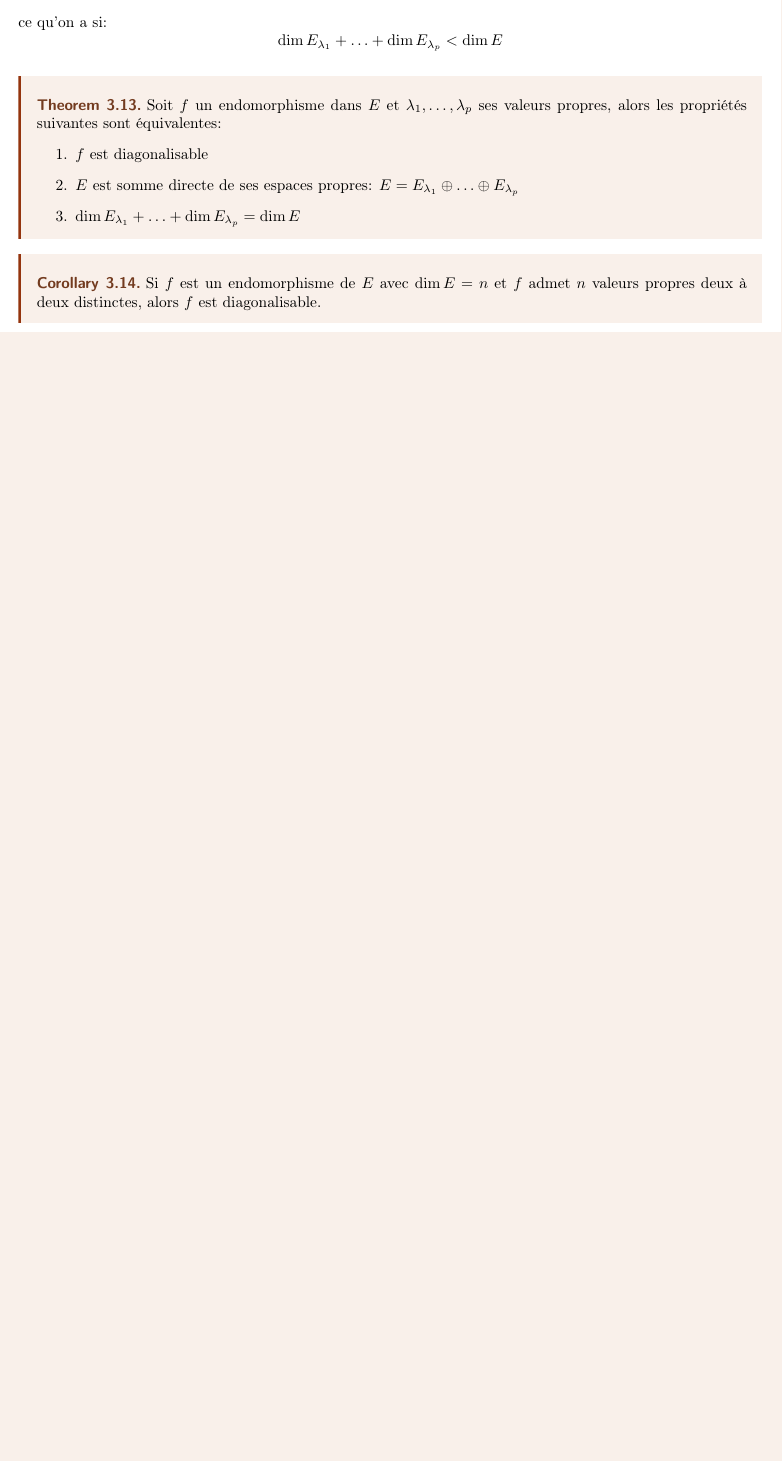
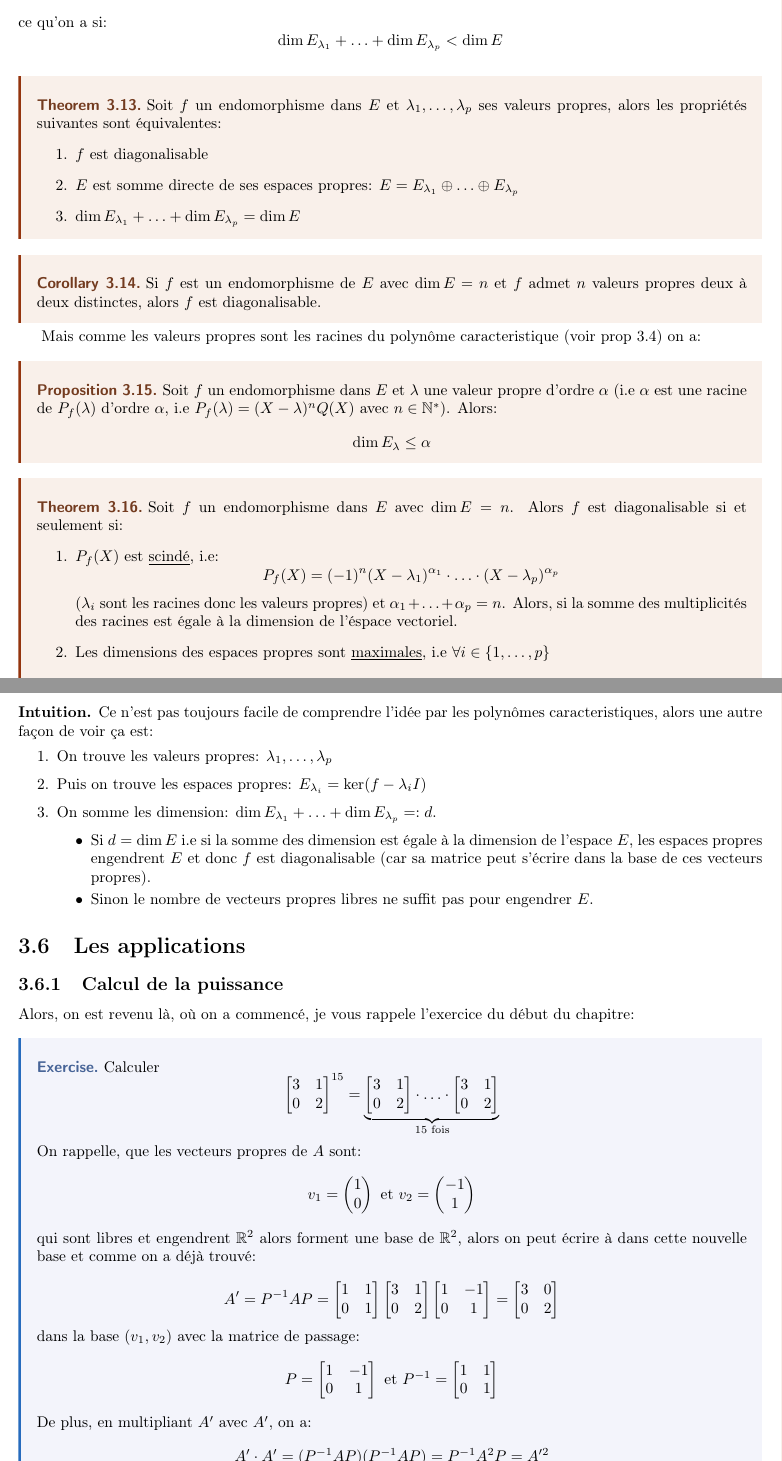
Before and after one commit to DobbiKov/semester4-lecture-notes, a LaTeX document (linalg/main.tex, which reads linalg/lec5.tex): part of page 33 of 37 before the commit and two parts of pages 33 and 34 of 39 after it, the two joined at a grey line, cut so that both start at the same text, the shorter picture padded with empty space. Compiled offline with pdfLaTeX.

Commit message:
finished the main idea I had for algebra

```diff
--- a/linalg/lec5.tex
+++ b/linalg/lec5.tex
@@ -387,3 +388,19 @@ ce qu'on a si:
    Si $f$ est un endomorphisme de  $E$ avec  $\dim E = n$ et  $f$ admet  $n$ valeurs propres  deux à deux distinctes, alors $f$ est diagonalisable.
 \end{corollary}
 
+Mais comme les valeurs propres sont les racines du polynôme caracteristique (voir prop \ref{prop:polynome-caracteristique}) on a:
+\begin{prop}
+   Soit $f$ un endomorphisme dans $E$ et  $\lambda$ une valeur propre d'ordre  $\alpha$ (i.e $\alpha$ est une racine de  $P_f(\lambda)$ d'ordre  $\alpha$, i.e  $P_f(\lambda) = (X - \lambda)^nQ(X)$ avec  $n \in \N^*$). Alors:
+   \[
+   \dim E_{\lambda} \le \alpha
+   \]
+\end{prop}
+\begin{theorem}
+   Soit $f$ un endomorphisme dans  $E$ avec $\dim E = n$. Alors  $f$ est diagonalisable si et seulement si:
+   \begin{enumerate}
+       \item $P_f(X)$ est \underline{scindé}, i.e:
+            \[
+                P_f(X) = (-1)^n (X - \lambda_1)^{\alpha_1} \cdot \ldots \cdot (X - \lambda_p)^{\alpha_p}
+           \]
+           ($\lambda_i$ sont les racines donc les valeurs propres) et $\alpha_1 + \ldots + \alpha_p = n$. Alors, si la somme des multiplicités des racines est égale à la dimension de l'éspace vectoriel.
+       \item Les dimensions des espaces propres sont \underline{maximales}, i.e $\forall i \in \{1, \ldots, p\}$
@@ -389,0 +412,53 @@ ce qu'on a si:
+\begin{intuition}
+   Ce n'est pas toujours facile de comprendre l'idée par les polynômes caracteristiques, alors une autre façon de voir ça est:
+   \begin{enumerate}
+       \item On trouve les valeurs propres: $\lambda_1, \ldots, \lambda_p$
+       \item Puis on trouve les espaces propres: $E_{\lambda_i} = \ker(f - \lambda_i I)$
+       \item On somme les dimension: $\dim E_{\lambda_1} + \ldots + \dim E_{\lambda_p} =: d$.
+           \begin{itemize}
+               \item
+                   Si $d = \dim E$ i.e si la somme des dimension est égale à la dimension de l'espace  $E$, les espaces propres engendrent  $E$ et donc  $f$ est diagonalisable (car sa matrice peut s'écrire dans la base de ces vecteurs propres).
+              \item Sinon le nombre de vecteurs propres libres ne suffit pas pour engendrer  $E$.
+           \end{itemize}
+   \end{enumerate}
+\end{intuition}
+
+\section{Les applications}
+\subsection{Calcul de la puissance}
+Alors, on est revenu là, où on a commencé, je vous rappele l'exercice du début du chapitre:
+\begin{ex}
+   Calculer
+   \[
+   \begin{bmatrix}
+       3 & 1\\
+       0 & 2
+   \end{bmatrix}^{15} = \underbrace{
+       \begin{bmatrix}
+       3 & 1\\
+       0 & 2
+       \end{bmatrix}
+       \cdot
+       \ldots
+       \cdot
+       \begin{bmatrix}
+       3 & 1\\
+       0 & 2
+       \end{bmatrix}
+   }_{15 \text{ fois}}
+   \]
+On rappelle, que les vecteurs propres de $A$ sont:
+\[
+v_1 = \begin{pmatrix} 1 \\ 0 \end{pmatrix} \text{ et } v_2 = \begin{pmatrix} -1 \\ 1 \end{pmatrix}
+\]
+qui sont libres et engendrent $\R^2$ alors forment une base de $\R^2$, alors on peut écrire à dans cette nouvelle base et comme on a déjà trouvé:
+
+\[
+    A' = P^{-1}AP = \begin{bmatrix} 1 & 1 \\ 0 & 1 \end{bmatrix} \begin{bmatrix} 3 & 1 \\ 0 & 2 \end{bmatrix} \begin{bmatrix} 1 & -1 \\ 0 & 1 \end{bmatrix} = \begin{bmatrix} 3 & 0 \\ 0 & 2 \end{bmatrix}
+\]
+dans la base $(v_1, v_2)$ avec la matrice de passage:
+\[
+    P = \begin{bmatrix} 1 & -1\\ 0 & 1 \end{bmatrix} \text{ et } P^{-1} = \begin{bmatrix} 1 & 1 \\ 0 & 1  \end{bmatrix}
+\]
+De plus, en multipliant $A'$ avec $A'$, on a:
+\[
+    A' \cdot A' = (P^{-1}AP)(P^{-1}AP) = P^{-1}A^2P = A'^2
```
Also changed, not shown: anal-avec-python/figures/methode-rectangle.pdf, anal-avec-python/figures/methode-rectangle.svg, linalg/lec5.tex (54 more changed lines).
